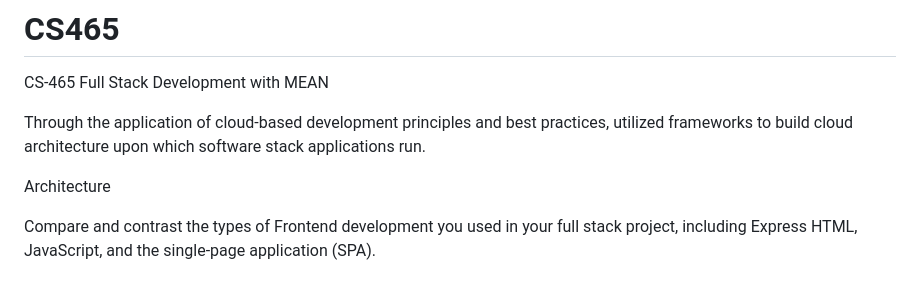
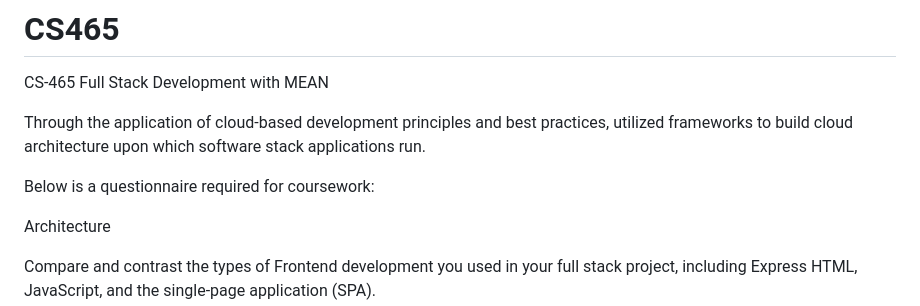
Before and after one commit to Arais-115/CS465, a Markdown page: README.md, the part around the change. Drawn GitHub-style; blank space fills up the shorter version.

```diff
--- a/README.md
+++ b/README.md
@@ -2,6 +2,8 @@
 CS-465 Full Stack Development with MEAN
 
 Through the application of cloud-based development principles and best practices, utilized frameworks to build cloud architecture upon which software stack applications run.
+
+Below is a questionnaire required for coursework:
 
 Architecture
 
```
